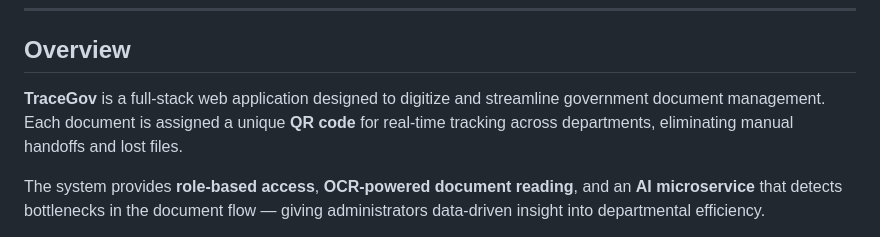
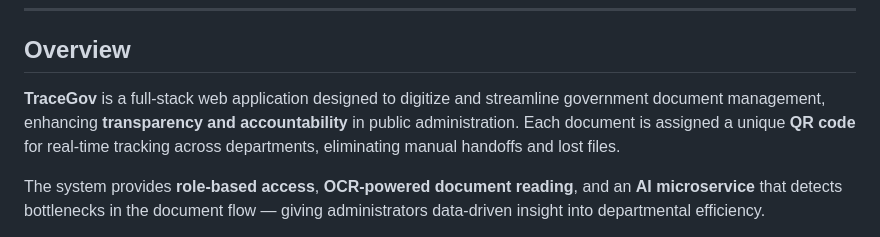
Before and after one commit to Sudeeppp-Mishra/TraceGov, a Markdown page: README.md, the part around one of its changes. Drawn GitHub-style.

Commit message:
docs: center logo and update overview with transparency & accountability

```diff
--- a/README.md
+++ b/README.md
@@ -31,7 +31,7 @@
 
 ## Overview
 
-**TraceGov** is a full-stack web application designed to digitize and streamline government document management. Each document is assigned a unique **QR code** for real-time tracking across departments, eliminating manual handoffs and lost files.
+**TraceGov** is a full-stack web application designed to digitize and streamline government document management, enhancing **transparency and accountability** in public administration. Each document is assigned a unique **QR code** for real-time tracking across departments, eliminating manual handoffs and lost files.
 
 The system provides **role-based access**, **OCR-powered document reading**, and an **AI microservice** that detects bottlenecks in the document flow — giving administrators data-driven insight into departmental efficiency.
 
```
Also changed, not shown: other parts of README.md (+2 -2 lines).
